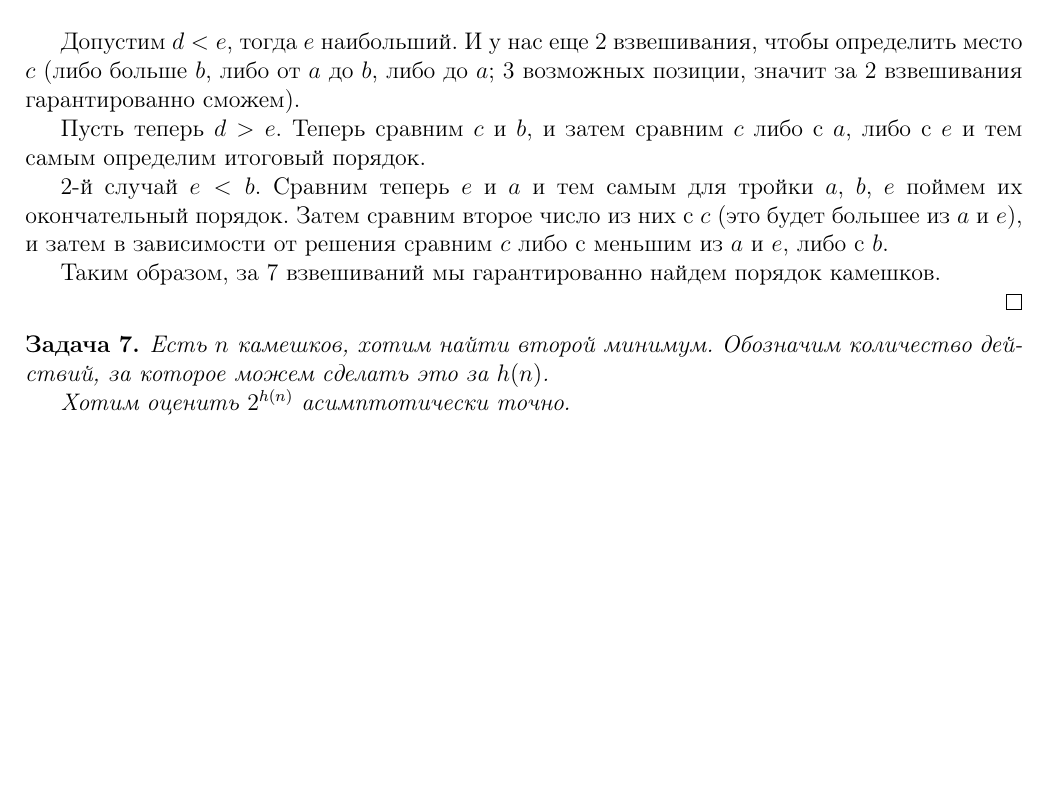
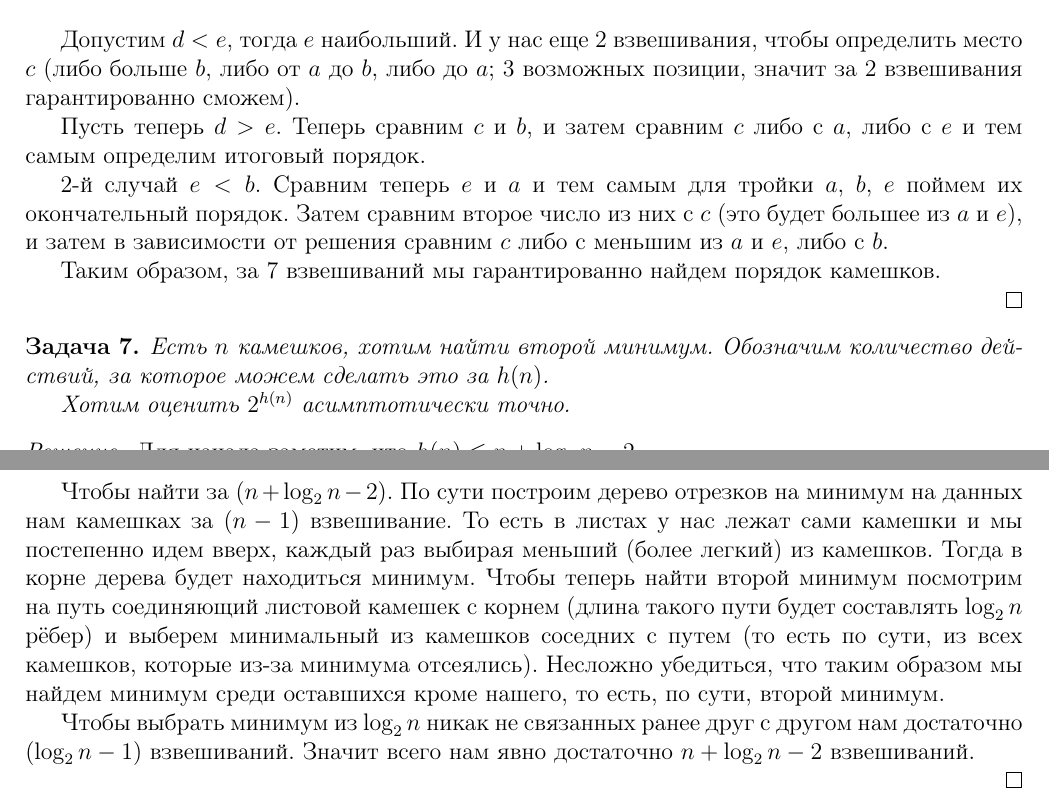
Before and after one commit to sanya-padalko/Algo2026prodva, a LaTeX problem sheet (homework_1.tex): part of page 4 of 4 before the commit and two parts of pages 4 and 5 of 5 after it, the two joined at a grey line, cut so that both start at the same text, the shorter picture padded with empty space. Compiled offline with pdfLaTeX.

Commit message:
Added upper bound in 7-th task

```diff
--- a/homework_1.tex
+++ b/homework_1.tex
@@ -355,6 +355,25 @@
 
 \begin{solution}
 
+	Для начала заметим, что $h(n) \leq n + \log_2{n} - 2$.
+
+	Чтобы найти за $(n + \log_2{n} - 2)$. По сути построим дерево
+	отрезков на минимум на данных нам камешках за $(n - 1)$ взвешивание.
+	То есть в листах у нас лежат сами камешки и мы
+	постепенно идем вверх, каждый раз выбирая меньший
+	(более легкий) из камешков. Тогда в корне дерева
+	будет находиться минимум. Чтобы теперь найти второй минимум
+	посмотрим на путь соединяющий листовой камешек с корнем (длина
+	такого пути будет составлять $\log_2 n$ рёбер) и выберем минимальный
+	из камешков соседних с путем (то есть по сути, из всех
+	камешков, которые из-за минимума отсеялись). Несложно убедиться,
+	что таким образом мы найдем минимум среди оставшихся кроме нашего,
+	то есть, по сути, второй минимум.
+
+	Чтобы выбрать минимум из $\log_2 n$ никак не связанных ранее
+	друг с другом нам достаточно $(\log_2 n - 1)$ взвешиваний.
+	Значит всего нам явно достаточно $n + \log_2{n} - 2$ взвешиваний.
+
 \end{solution}
 
 \end{document}
```
Also changed, not shown: homework_1.pdf.
